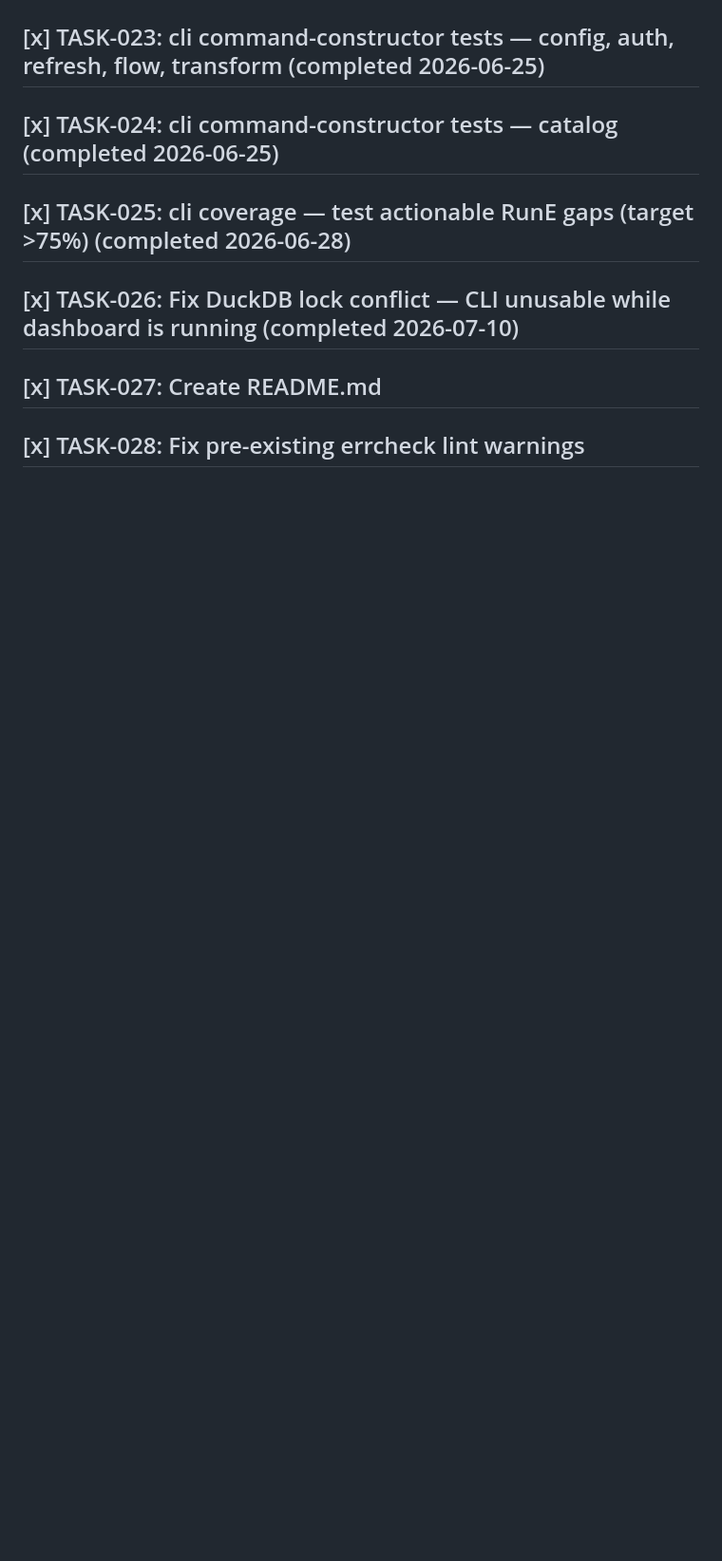
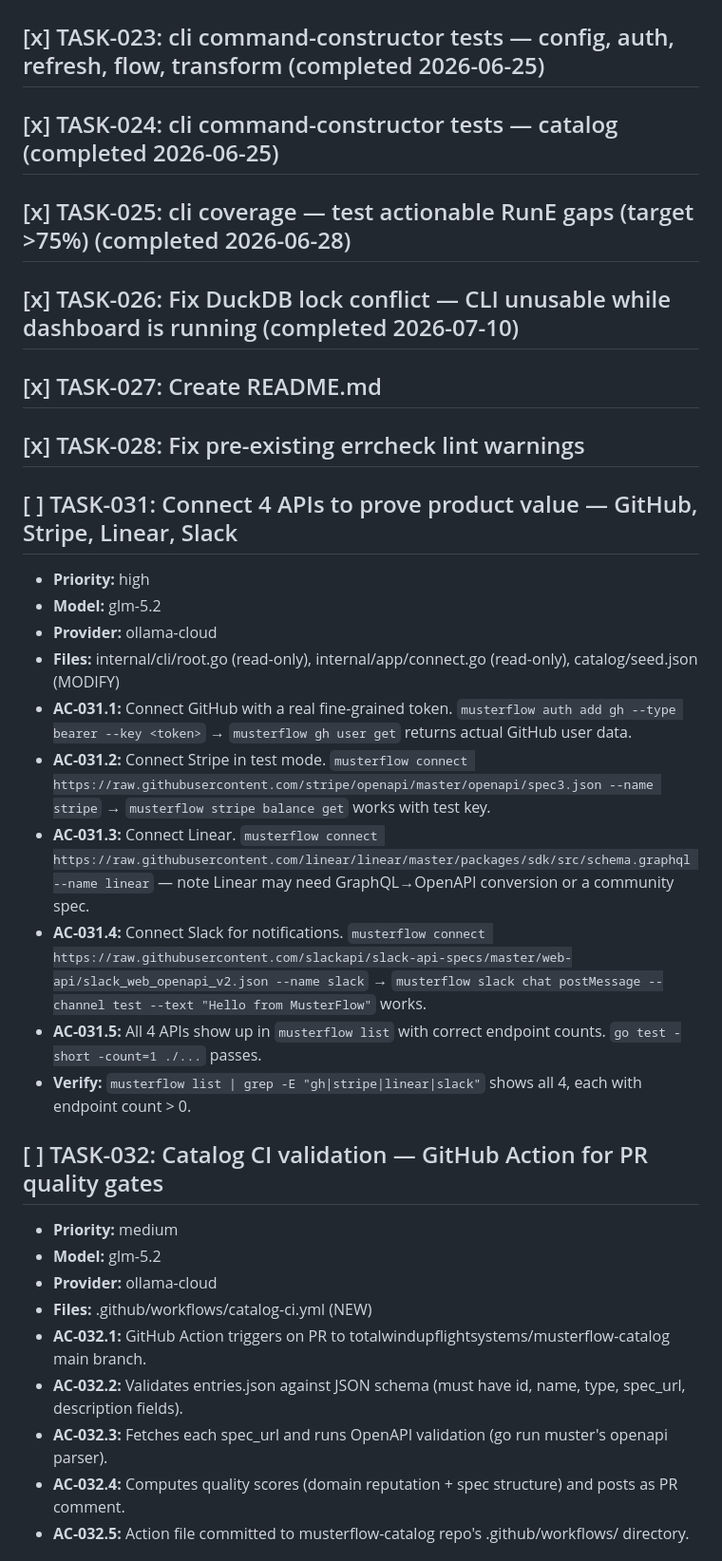
Before and after one commit to totalwindupflightsystems/musterflow, a Markdown page: .coding-hermes/tasks.md, the part around one of its changes. Shown at 95% size. GitHub-like rendering; blank space fills up the shorter version.

```diff
--- a/.coding-hermes/tasks.md
+++ b/.coding-hermes/tasks.md
@@ -56,3 +56,27 @@
 ## [x] TASK-026: Fix DuckDB lock conflict — CLI unusable while dashboard is running (completed 2026-07-10)
 ## [x] TASK-027: Create README.md
 ## [x] TASK-028: Fix pre-existing errcheck lint warnings
+
+## [ ] TASK-031: Connect 4 APIs to prove product value — GitHub, Stripe, Linear, Slack
+- **Priority:** high
+- **Model:** glm-5.2
+- **Provider:** ollama-cloud
+- **Files:** internal/cli/root.go (read-only), internal/app/connect.go (read-only), catalog/seed.json (MODIFY)
+- **AC-031.1:** Connect GitHub with a real fine-grained token. `musterflow auth add gh --type bearer --key <token>` → `musterflow gh user get` returns actual GitHub user data.
+- **AC-031.2:** Connect Stripe in test mode. `musterflow connect https://raw.githubusercontent.com/stripe/openapi/master/openapi/spec3.json --name stripe` → `musterflow stripe balance get` works with test key.
+- **AC-031.3:** Connect Linear. `musterflow connect https://raw.githubusercontent.com/linear/linear/master/packages/sdk/src/schema.graphql --name linear` — note Linear may need GraphQL→OpenAPI conversion or a community spec.
+- **AC-031.4:** Connect Slack for notifications. `musterflow connect https://raw.githubusercontent.com/slackapi/slack-api-specs/master/web-api/slack_web_openapi_v2.json --name slack` → `musterflow slack chat postMessage --channel test --text "Hello from MusterFlow"` works.
+- **AC-031.5:** All 4 APIs show up in `musterflow list` with correct endpoint counts. `go test -short -count=1 ./...` passes.
+- **Verify:** `musterflow list | grep -E "gh|stripe|linear|slack"` shows all 4, each with endpoint count > 0.
+
+## [ ] TASK-032: Catalog CI validation — GitHub Action for PR quality gates
+- **Priority:** medium
+- **Model:** glm-5.2
+- **Provider:** ollama-cloud
+- **Files:** .github/workflows/catalog-ci.yml (NEW)
+- **AC-032.1:** GitHub Action triggers on PR to totalwindupflightsystems/musterflow-catalog main branch.
+- **AC-032.2:** Validates entries.json against JSON schema (must have id, name, type, spec_url, description fields).
+- **AC-032.3:** Fetches each spec_url and runs OpenAPI validation (go run muster's openapi parser).
+- **AC-032.4:** Computes quality scores (domain reputation + spec structure) and posts as PR comment.
+- **AC-032.5:** Action file committed to musterflow-catalog repo's .github/workflows/ directory.
+
```
Also changed, not shown: other parts of .coding-hermes/tasks.md (+22 -0 lines).
